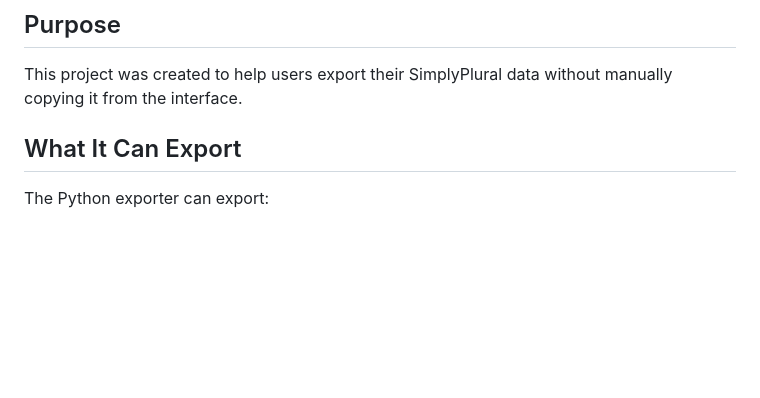
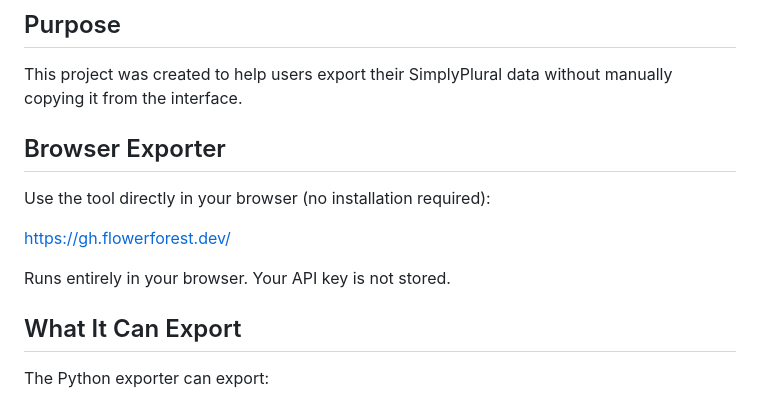
Before and after one commit to GreenFlora/simplyplural-csv-export, a Markdown page: README.md, the part around the change. Rendered like a GitHub page; blank space fills up the shorter version.

Commit message:
docs: include link to browser exporter into README

```diff
--- a/README.md
+++ b/README.md
@@ -16,6 +16,14 @@ It uses the SimplyPlural API to allow users to export their own data for persona
 ## Purpose
 
 This project was created to help users export their SimplyPlural data without manually copying it from the interface.
+
+## Browser Exporter
+
+Use the tool directly in your browser (no installation required):
+
+https://gh.flowerforest.dev/
+
+Runs entirely in your browser. Your API key is not stored.
 
 ## What It Can Export
 
```
